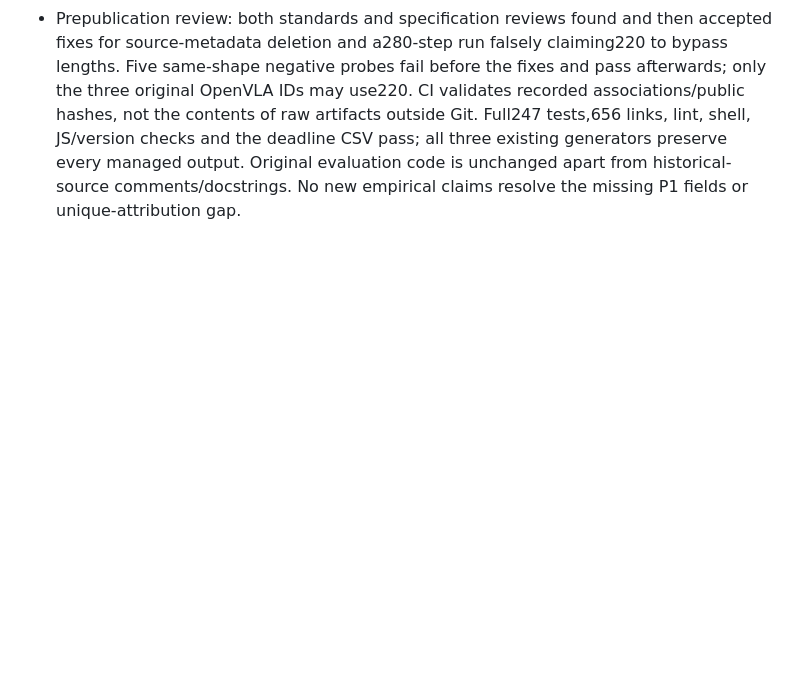
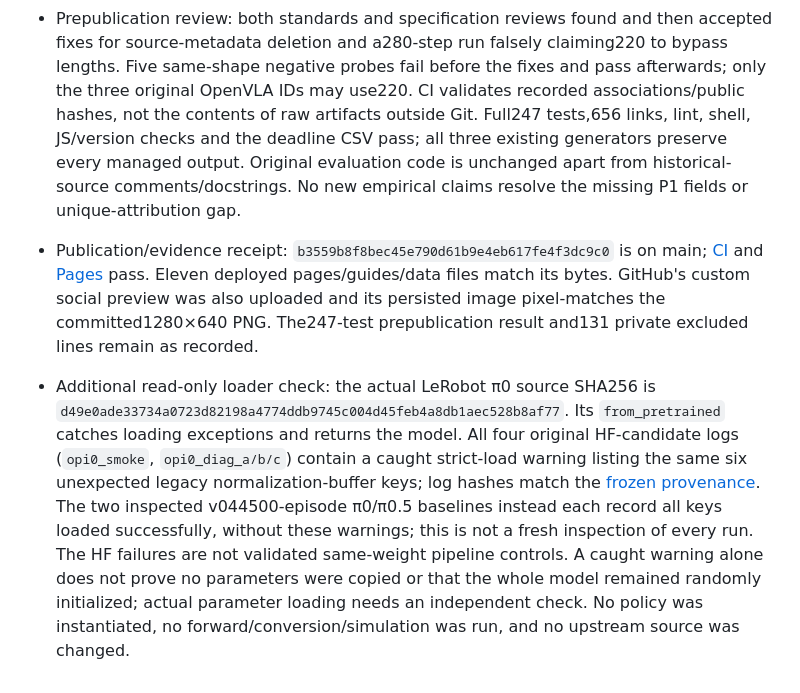
Before and after one commit to chaoshengsc/libero-camera-ablation, a Markdown page: docs/NOTES.md, the part around the change. Drawn GitHub-style; blank space fills up the shorter version.

Commit message:
Update checkpoint loading notes

```diff
--- a/docs/NOTES.md
+++ b/docs/NOTES.md
@@ -637,3 +637,6 @@ After explicit approval, `Update documentation` was committed and pushed to `mai
 - Added read-only source/deadline checking in CI and a CPU identity tool. Differences exit1, incomplete/invalid evidence exits2, and existing outputs are rejected. Negative cases cover missing/duplicate states, same-shape length conflicts,220/221 boundaries, non-finite parameters and output protection. Repair an mmap-view lifetime error that could mask invalid-parameter errors. No policy forward, simulation or GPU run occurred. Staged review and this evidence batch's publication receipt follow separately.
 - Completion scope awaits the user's choice between accepting the existing bounded claims with recovered evidence/deadline/identity checks, or preparing additional controlled validation. P1's unsaved original fields cannot be recovered; rerunning would produce new evidence. Unique attribution still requires additional controlled data. Neither disclosure nor a proposed run is counted as removing those gaps; the goal is not marked wholly complete. Recovery/P3 stay paused.
 - Prepublication review: both standards and specification reviews found and then accepted fixes for source-metadata deletion and a280-step run falsely claiming220 to bypass lengths. Five same-shape negative probes fail before the fixes and pass afterwards; only the three original OpenVLA IDs may use220. CI validates recorded associations/public hashes, not the contents of raw artifacts outside Git. Full247 tests,656 links, lint, shell, JS/version checks and the deadline CSV pass; all three existing generators preserve every managed output. Original evaluation code is unchanged apart from historical-source comments/docstrings. No new empirical claims resolve the missing P1 fields or unique-attribution gap.
+
+- Publication/evidence receipt: `b3559b8f8bec45e790d61b9e4eb617fe4f3dc9c0` is on main; [CI](https://github.com/chaoshengsc/libero-camera-ablation/actions/runs/41338187356) and [Pages](https://github.com/chaoshengsc/libero-camera-ablation/actions/runs/41338187096) pass. Eleven deployed pages/guides/data files match its bytes. GitHub's custom social preview was also uploaded and its persisted image pixel-matches the committed1280×640 PNG. The247-test prepublication result and131 private excluded lines remain as recorded.
+- Additional read-only loader check: the actual LeRobot π0 source SHA256 is `d49e0ade33734a0723d82198a4774ddb9745c004d45feb4a8db1aec528b8af77`. Its `from_pretrained` catches loading exceptions and returns the model. All four original HF-candidate logs (`opi0_smoke`, `opi0_diag_a/b/c`) contain a caught strict-load warning listing the same six unexpected legacy normalization-buffer keys; log hashes match the [frozen provenance](../dashboard/data/protocol_audit/provenance.json). The two inspected v044500-episode π0/π0.5 baselines instead each record all keys loaded successfully, without these warnings; this is not a fresh inspection of every run. The HF failures are not validated same-weight pipeline controls. A caught warning alone does not prove no parameters were copied or that the whole model remained randomly initialized; actual parameter loading needs an independent check. No policy was instantiated, no forward/conversion/simulation was run, and no upstream source was changed.
```
Also changed, not shown: docs/NOTES_CN.md (+3 -0 lines).
